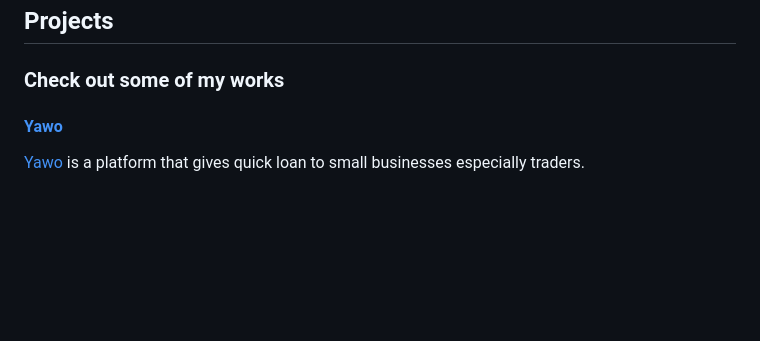
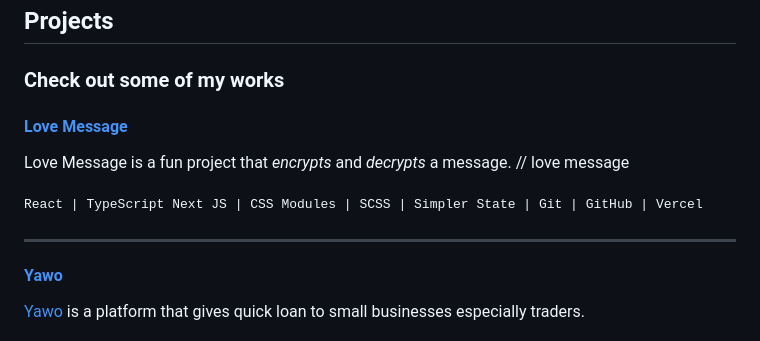
Before and after one commit to tunjioye/me, a Markdown page: me-md/projects.md, the part around the change. GitHub-like rendering; blank space fills up the shorter version.

Commit message:
ADD : love message fun project

```diff
--- a/me-md/projects.md
+++ b/me-md/projects.md
@@ -6,6 +6,14 @@ title: "Projects"
 ## Projects
 
 ### Check out some of my works
+
+#### [Love Message](https://lm.tunjioyeniran.com)
+
+Love Message is a fun project that _encrypts_ and _decrypts_ a message. // love message
+
+<samp>React | TypeScript Next JS | CSS Modules | SCSS | Simpler State | Git | GitHub | Vercel</samp>
+
+---
 
 #### [Yawo](http://yawo.ng)
 
```
